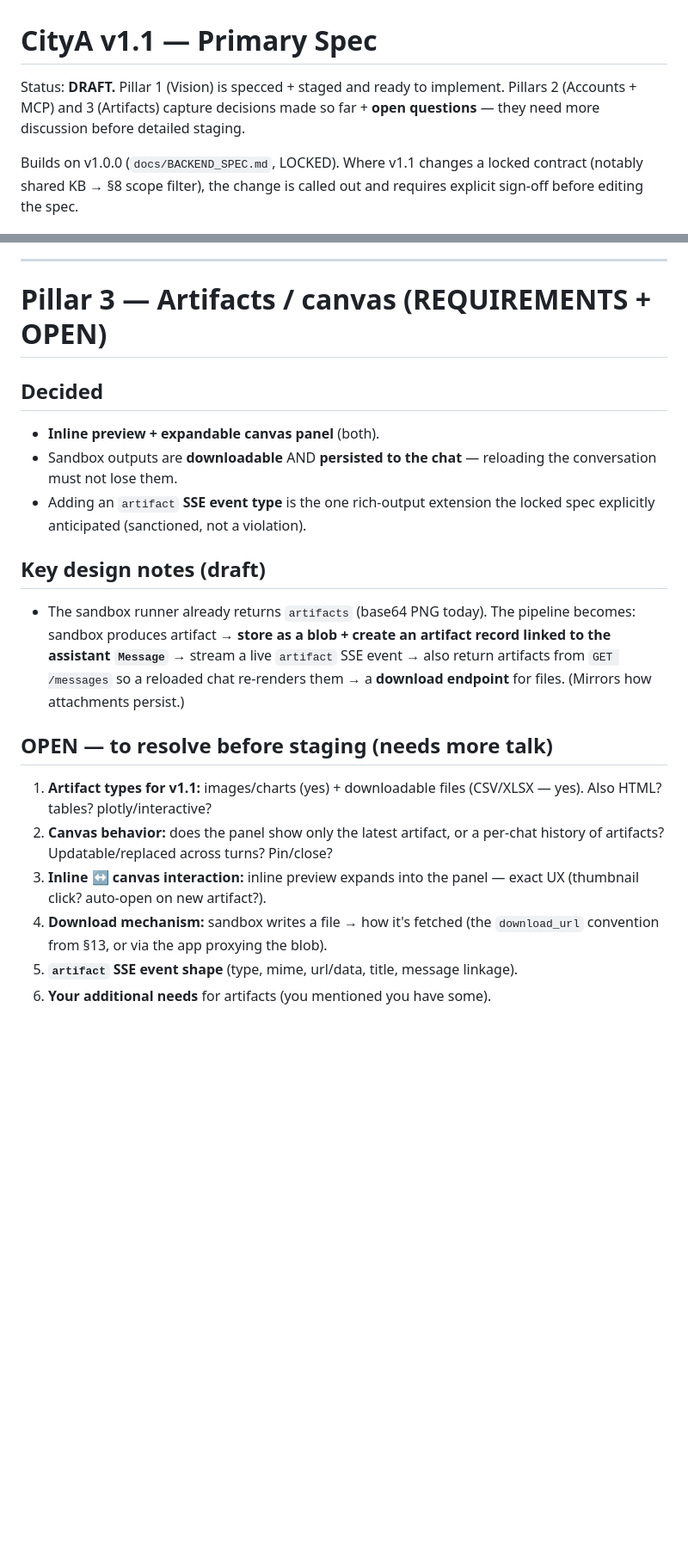
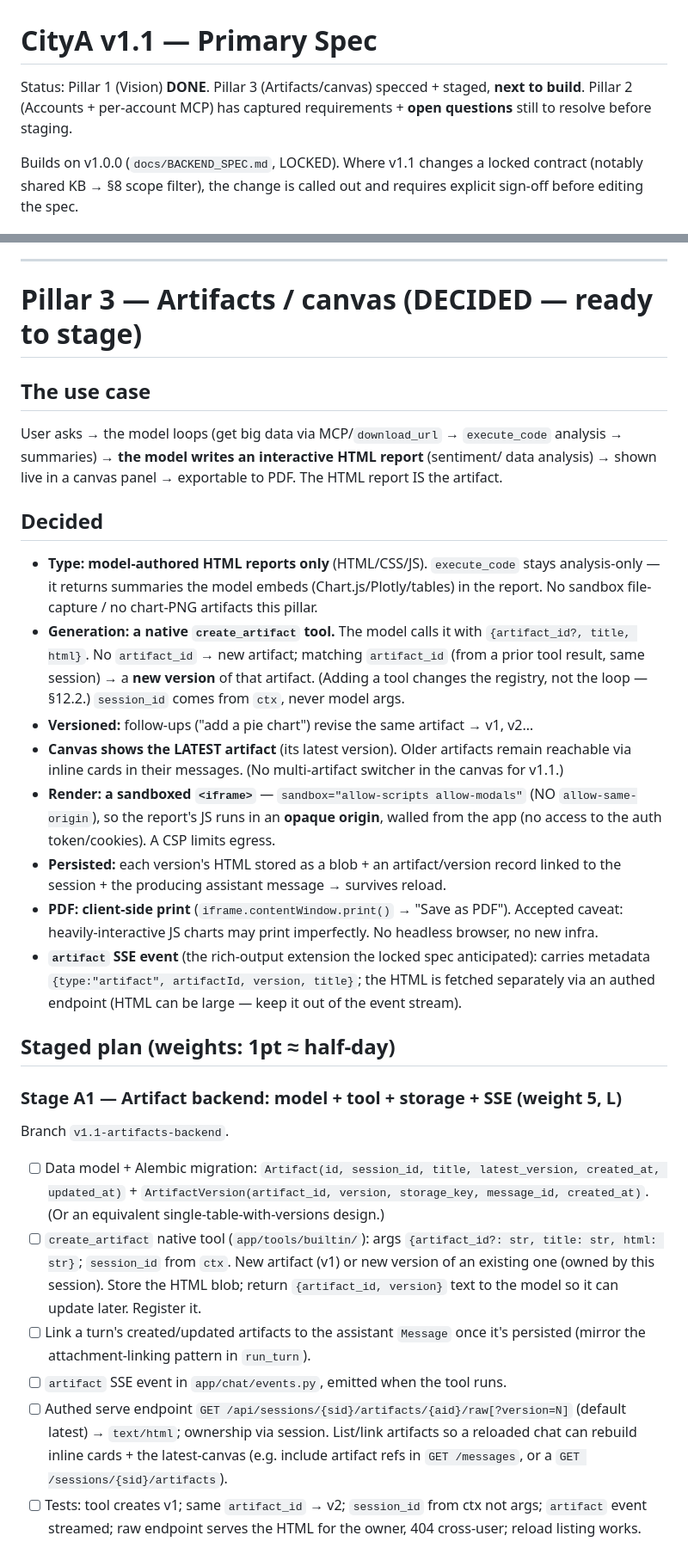
Before and after one commit to sccicitb/ratest-cld-2, a Markdown page: docs/V1.1_SPEC.md, 2 parts joined by grey strips. Shown at 86% size. Drawn GitHub-style; blank space fills up the shorter version.

Commit message:
docs: v1.1 spec — Artifacts pillar decided + staged (HTML reports, versioned, sandboxed canvas, client-print PDF); Vision done
Co-Authored-By: Claude Opus 4.8 <noreply@anthropic.com>

```diff
--- a/docs/V1.1_SPEC.md
+++ b/docs/V1.1_SPEC.md
@@ -1,8 +1,8 @@
 # CityA v1.1 — Primary Spec
 
-Status: **DRAFT.** Pillar 1 (Vision) is specced + staged and ready to implement.
-Pillars 2 (Accounts + MCP) and 3 (Artifacts) capture decisions made so far +
-**open questions** — they need more discussion before detailed staging.
+Status: Pillar 1 (Vision) **DONE**. Pillar 3 (Artifacts/canvas) specced + staged,
+**next to build**. Pillar 2 (Accounts + per-account MCP) has captured requirements +
+**open questions** still to resolve before staging.
 
 Builds on v1.0.0 (`docs/BACKEND_SPEC.md`, LOCKED). Where v1.1 changes a locked
 contract (notably shared KB → §8 scope filter), the change is called out and
@@ -137,30 +137,59 @@ to approve.
 
 ---
 
-# Pillar 3 — Artifacts / canvas (REQUIREMENTS + OPEN)
+# Pillar 3 — Artifacts / canvas (DECIDED — ready to stage)
+
+## The use case
+User asks → the model loops (get big data via MCP/`download_url` → `execute_code`
+analysis → summaries) → **the model writes an interactive HTML report** (sentiment/
+data analysis) → shown live in a canvas panel → exportable to PDF. The HTML report
+IS the artifact.
 
 ## Decided
-- **Inline preview + expandable canvas panel** (both).
-- Sandbox outputs are **downloadable** AND **persisted to the chat** — reloading
-  the conversation must not lose them.
-- Adding an `artifact` **SSE event type** is the one rich-output extension the
-  locked spec explicitly anticipated (sanctioned, not a violation).
+- **Type: model-authored HTML reports only** (HTML/CSS/JS). `execute_code` stays
+  analysis-only — it returns summaries the model embeds (Chart.js/Plotly/tables) in
+  the report. No sandbox file-capture / no chart-PNG artifacts this pillar.
+- **Generation: a native `create_artifact` tool.** The model calls it with
+  `{artifact_id?, title, html}`. No `artifact_id` → new artifact; matching
+  `artifact_id` (from a prior tool result, same session) → a **new version** of that
+  artifact. (Adding a tool changes the registry, not the loop — §12.2.) `session_id`
+  comes from `ctx`, never model args.
+- **Versioned:** follow-ups ("add a pie chart") revise the same artifact → v1, v2…
+- **Canvas shows the LATEST artifact** (its latest version). Older artifacts remain
+  reachable via inline cards in their messages. (No multi-artifact switcher in the
+  canvas for v1.1.)
+- **Render: a sandboxed `<iframe>`** — `sandbox="allow-scripts allow-modals"` (NO
+  `allow-same-origin`), so the report's JS runs in an **opaque origin**, walled from
+  the app (no access to the auth token/cookies). A CSP limits egress.
+- **Persisted:** each version's HTML stored as a blob + an artifact/version record
+  linked to the session + the producing assistant message → survives reload.
+- **PDF: client-side print** (`iframe.contentWindow.print()` → "Save as PDF").
+  Accepted caveat: heavily-interactive JS charts may print imperfectly. No headless
+  browser, no new infra.
+- **`artifact` SSE event** (the rich-output extension the locked spec anticipated):
+  carries metadata `{type:"artifact", artifactId, version, title}`; the HTML is
+  fetched separately via an authed endpoint (HTML can be large — keep it out of the
+  event stream).
 
-## Key design notes (draft)
-- The sandbox runner already returns `artifacts` (base64 PNG today). The pipeline
-  becomes: sandbox produces artifact → **store as a blob + create an artifact
-  record linked to the assistant `Message`** → stream a live `artifact` SSE event
-  → also return artifacts from `GET /messages` so a reloaded chat re-renders them
-  → a **download endpoint** for files. (Mirrors how attachments persist.)
+## Staged plan (weights: 1pt ≈ half-day)
 
-## OPEN — to resolve before staging (needs more talk)
-1. **Artifact types for v1.1:** images/charts (yes) + downloadable files
-   (CSV/XLSX — yes). Also HTML? tables? plotly/interactive?
-2. **Canvas behavior:** does the panel show only the latest artifact, or a
-   per-chat history of artifacts? Updatable/replaced across turns? Pin/close?
-3. **Inline ↔ canvas interaction:** inline preview expands into the panel — exact
-   UX (thumbnail click? auto-open on new artifact?).
-4. **Download mechanism:** sandbox writes a file → how it's fetched (the
-   `download_url` convention from §13, or via the app proxying the blob).
-5. **`artifact` SSE event shape** (type, mime, url/data, title, message linkage).
-6. **Your additional needs** for artifacts (you mentioned you have some).
+### Stage A1 — Artifact backend: model + tool + storage + SSE (weight 5, L)
+Branch `v1.1-artifacts-backend`.
+- [ ] Data model + Alembic migration: `Artifact(id, session_id, title, latest_version,
+      created_at, updated_at)` + `ArtifactVersion(artifact_id, version, storage_key,
+      message_id, created_at)`. (Or an equivalent single-table-with-versions design.)
+- [ ] `create_artifact` native tool (`app/tools/builtin/`): args `{artifact_id?: str,
+      title: str, html: str}`; `session_id` from `ctx`. New artifact (v1) or new
+      version of an existing one (owned by this session). Store the HTML blob; return
+      `{artifact_id, version}` text to the model so it can update later. Register it.
+- [ ] Link a turn's created/updated artifacts to the assistant `Message` once it's
+      persisted (mirror the attachment-linking pattern in `run_turn`).
+- [ ] `artifact` SSE event in `app/chat/events.py`, emitted when the tool runs.
+- [ ] Authed serve endpoint `GET /api/sessions/{sid}/artifacts/{aid}/raw[?version=N]`
+      (default latest) → `text/html`; ownership via session. List/link artifacts so a
+      reloaded chat can rebuild inline cards + the latest-canvas (e.g. include artifact
+      refs in `GET /messages`, or a `GET /sessions/{sid}/artifacts`).
+- [ ] Tests: tool creates v1; same `artifact_id` → v2; `session_id` from ctx not args;
+      `artifact` event streamed; raw endpoint serves the HTML for the owner, 404 cross-user;
+      reload listing works.
+
```
Also changed, not shown: other parts of docs/V1.1_SPEC.md (+22 -5 lines).
